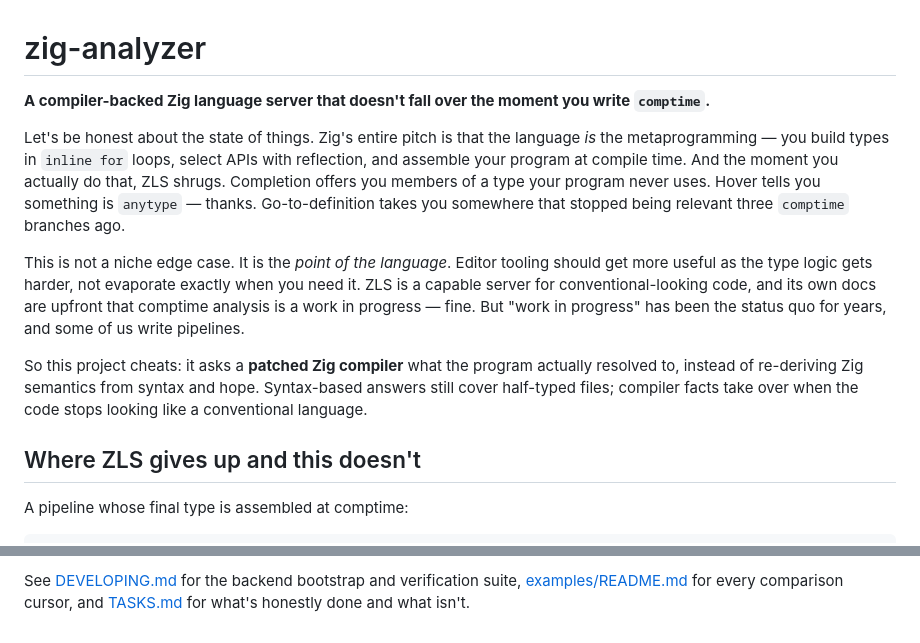
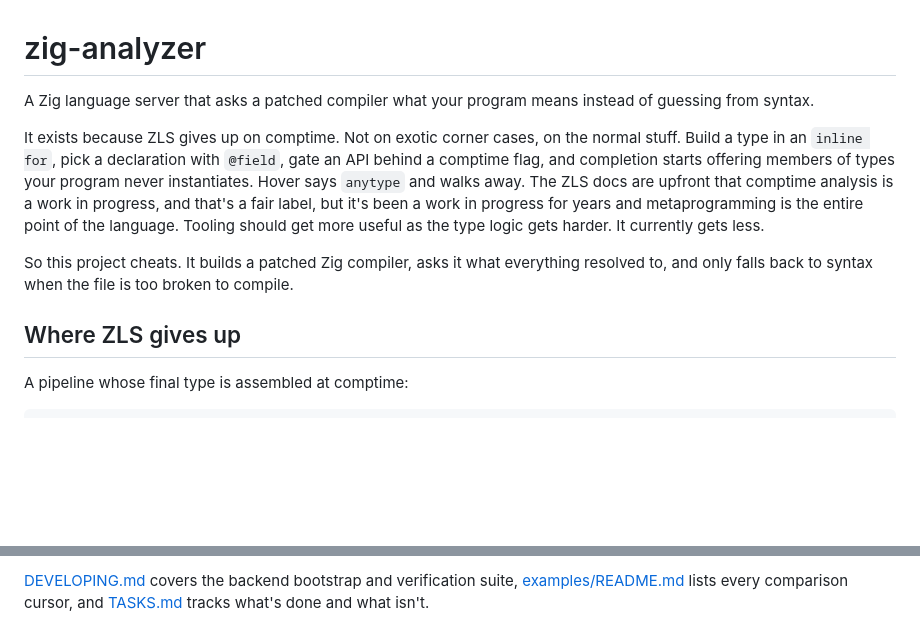
Before and after one commit to mewhhaha/zig-analyzer, a Markdown page: README.md, 2 parts joined by grey strips. GitHub-like rendering; blank space fills up the shorter version.

```diff
--- a/README.md
+++ b/README.md
@@ -1,29 +1,22 @@
 # zig-analyzer
 
-**A compiler-backed Zig language server that doesn't fall over the moment you
-write `comptime`.**
+A Zig language server that asks a patched compiler what your program means
+instead of guessing from syntax.
 
-Let's be honest about the state of things. Zig's entire pitch is that the
-language *is* the metaprogramming — you build types in `inline for` loops,
-select APIs with reflection, and assemble your program at compile time. And the
-moment you actually do that, ZLS shrugs. Completion offers you members of a
-type your program never uses. Hover tells you something is `anytype` — thanks.
-Go-to-definition takes you somewhere that stopped being relevant three
-`comptime` branches ago.
+It exists because ZLS gives up on comptime. Not on exotic corner cases, on the
+normal stuff. Build a type in an `inline for`, pick a declaration with
+`@field`, gate an API behind a comptime flag, and completion starts offering
+members of types your program never instantiates. Hover says `anytype` and
+walks away. The ZLS docs are upfront that comptime analysis is a work in
+progress, and that's a fair label, but it's been a work in progress for years
+and metaprogramming is the entire point of the language. Tooling should get
+more useful as the type logic gets harder. It currently gets less.
 
-This is not a niche edge case. It is the *point of the language*. Editor
-tooling should get more useful as the type logic gets harder, not evaporate
-exactly when you need it. ZLS is a capable server for conventional-looking
-code, and its own docs are upfront that comptime analysis is a work in
-progress — fine. But "work in progress" has been the status quo for years, and
-some of us write pipelines.
+So this project cheats. It builds a patched Zig compiler, asks it what
+everything resolved to, and only falls back to syntax when the file is too
+broken to compile.
 
-So this project cheats: it asks a **patched Zig compiler** what the program
-actually resolved to, instead of re-deriving Zig semantics from syntax and
-hope. Syntax-based answers still cover half-typed files; compiler facts take
-over when the code stops looking like a conventional language.
-
-## Where ZLS gives up and this doesn't
+## Where ZLS gives up
 
 A pipeline whose final type is assembled at comptime:
 
@@ -232,4 +212,4 @@ belongs) — plus compiler-resolved comptime type hover and a
 
-See [DEVELOPING.md](DEVELOPING.md) for the backend bootstrap and verification
-suite, [examples/README.md](examples/README.md) for every comparison cursor,
-and [TASKS.md](TASKS.md) for what's honestly done and what isn't.
+[DEVELOPING.md](DEVELOPING.md) covers the backend bootstrap and verification
+suite, [examples/README.md](examples/README.md) lists every comparison cursor,
+and [TASKS.md](TASKS.md) tracks what's done and what isn't.
```
Also changed, not shown: other parts of README.md (+89 -102 lines).
